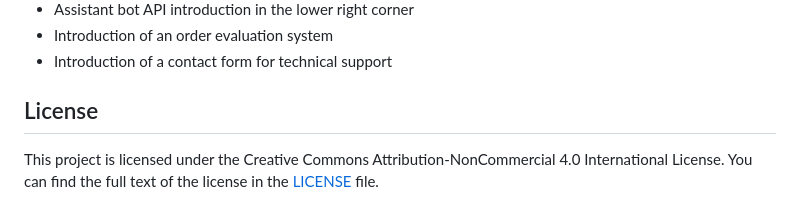
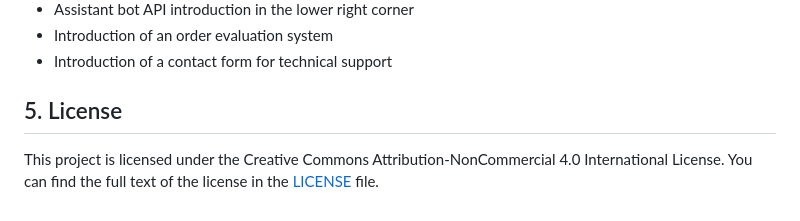
Before and after one commit to tymek300/Selene.io, a Markdown page: README.md, the part around the change. GitHub-like rendering.

```diff
--- a/README.md
+++ b/README.md
@@ -140,6 +140,6 @@ No problems with the operation of the project were noticed in any of the browser
   - Introduction of a contact form for technical support
 
 
-## License
+## 5. License
 
 This project is licensed under the Creative Commons Attribution-NonCommercial 4.0 International License. You can find the full text of the license in the [LICENSE](./LICENSE) file.
```
